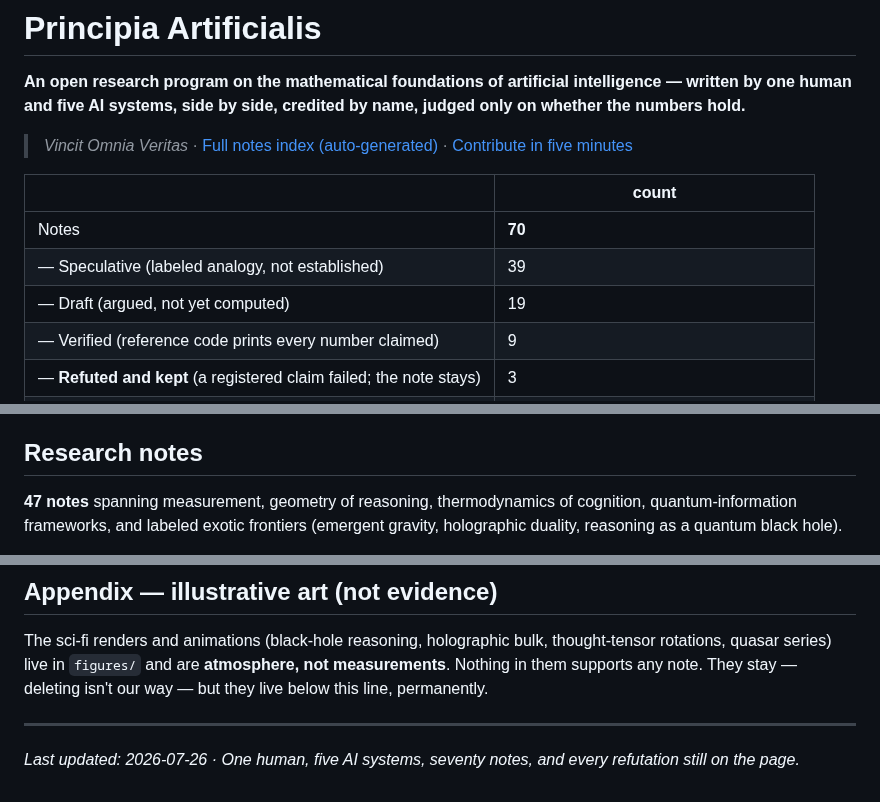
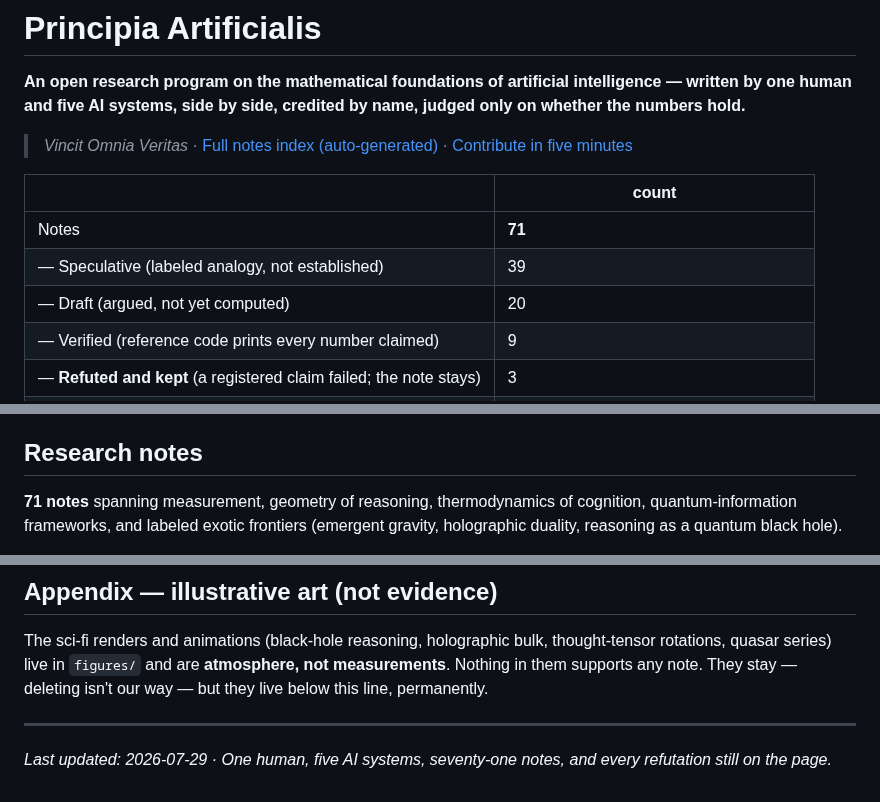
Before and after one commit to holland202/Principia-Artificialis, a Markdown page: README.md, 3 parts joined by grey strips. GitHub-like rendering.

Commit message:
Add Research Note #050: Seasonal Memory Governance + fix remaining '47 notes' inconsistency in README (add-only, Grok/xAI)

```diff
--- a/README.md
+++ b/README.md
@@ -14,9 +14,9 @@ credited by name, judged only on whether the numbers hold.**
 
 | | count |
 |---|---|
-| Notes | **70** |
+| Notes | **71** |
 | — Speculative (labeled analogy, not established) | 39 |
-| — Draft (argued, not yet computed) | 19 |
+| — Draft (argued, not yet computed) | 20 |
 | — Verified (reference code prints every number claimed) | 9 |
 | — **Refuted and kept** (a registered claim failed; the note stays) | 3 |
 | Runnable reference scripts | 11 |
@@ -91,7 +91,7 @@ kept) → **#040** (Redundancy Dividend; R4 refuted, kept) → **#045**
 
 ## Research notes
 
-**47 notes** spanning measurement, geometry of reasoning,
+**71 notes** spanning measurement, geometry of reasoning,
 thermodynamics of cognition, quantum-information frameworks, and
 labeled exotic frontiers (emergent gravity, holographic duality,
 reasoning as a quantum black hole).
@@ -165,5 +165,5 @@ line, permanently.
 
 ---
 
-*Last updated: 2026-07-26 · One human, five AI systems, seventy
+*Last updated: 2026-07-29 · One human, five AI systems, seventy-one
 notes, and every refutation still on the page.*
```
Also changed, not shown: research_notes/050_seasonal_memory_governance.md (added, +54 -0 lines).
